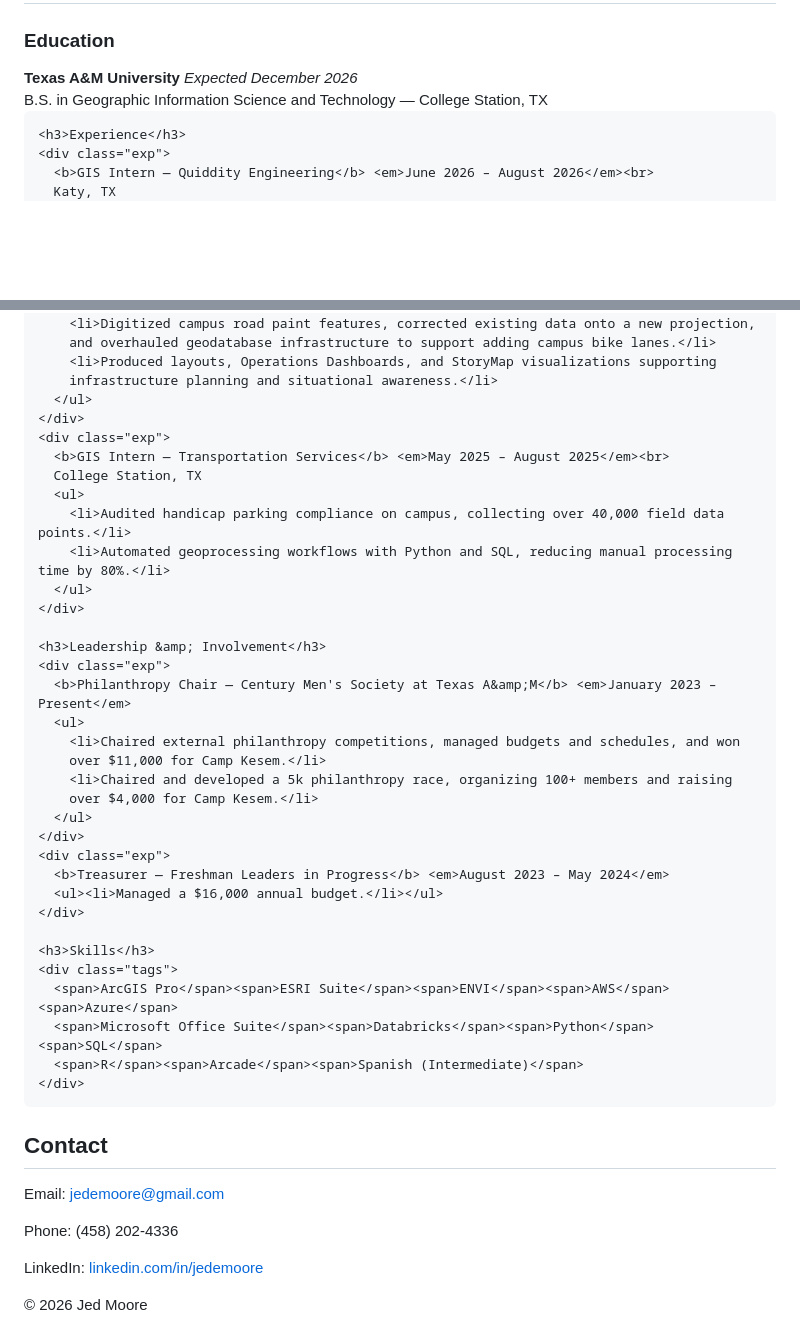
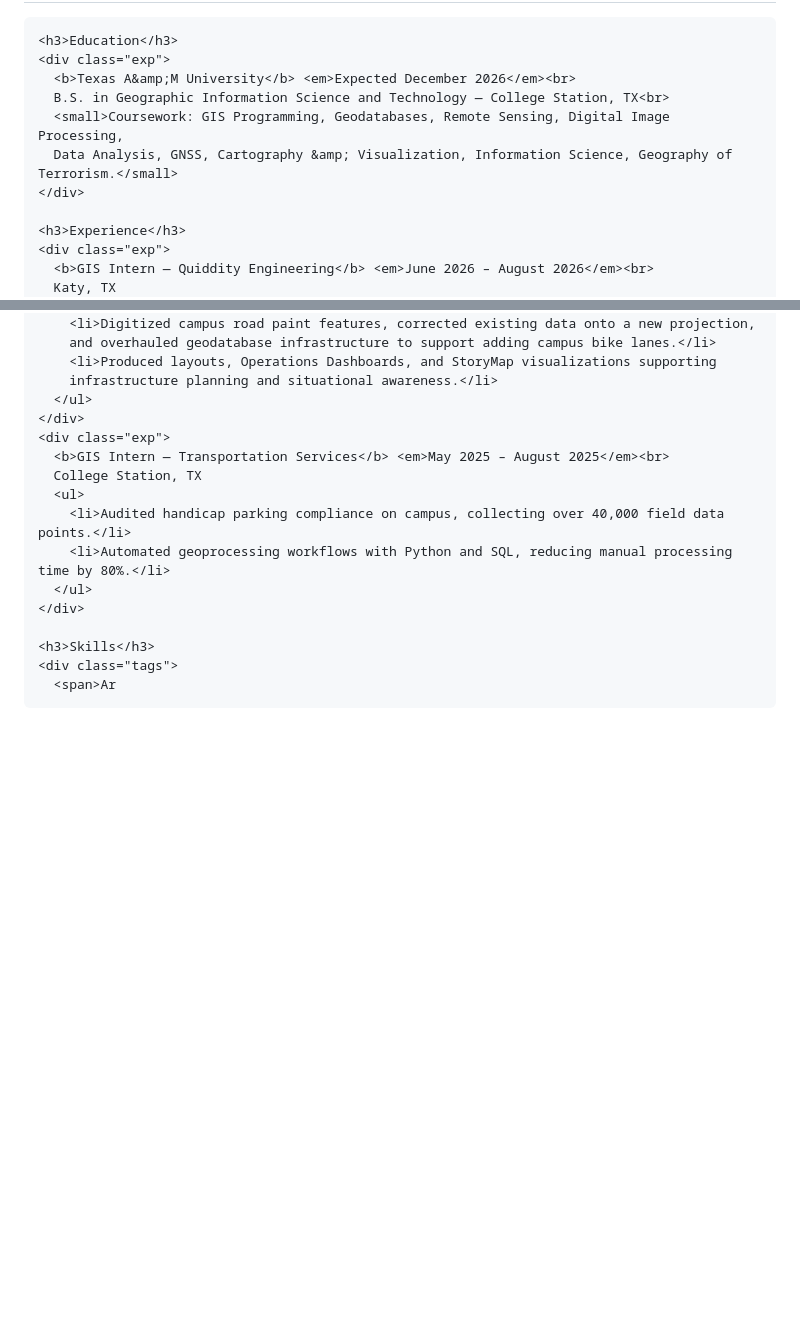
Before and after one commit to jedemoore/jedemoore.github.io, a Markdown page: README.md, 2 parts joined by grey strips. Rendered like a GitHub page; blank space fills up the shorter version.

```diff
--- a/README.md
+++ b/README.md
@@ -120,7 +159,9 @@
     <h3>Education</h3>
     <div class="exp">
       <b>Texas A&amp;M University</b> <em>Expected December 2026</em><br>
-      B.S. in Geographic Information Science and Technology — College Station, TX
+      B.S. in Geographic Information Science and Technology — College Station, TX<br>
+      <small>Coursework: GIS Programming, Geodatabases, Remote Sensing, Digital Image Processing,
+      Data Analysis, GNSS, Cartography &amp; Visualization, Information Science, Geography of Terrorism.</small>
     </div>
 
     <h3>Experience</h3>
@@ -154,50 +195,6 @@
       </ul>
     </div>
 
-    <h3>Leadership &amp; Involvement</h3>
-    <div class="exp">
-      <b>Philanthropy Chair — Century Men's Society at Texas A&amp;M</b> <em>January 2023 – Present</em>
-      <ul>
-        <li>Chaired external philanthropy competitions, managed budgets and schedules, and won
-        over $11,000 for Camp Kesem.</li>
-        <li>Chaired and developed a 5k philanthropy race, organizing 100+ members and raising
-        over $4,000 for Camp Kesem.</li>
-      </ul>
-    </div>
-    <div class="exp">
-      <b>Treasurer — Freshman Leaders in Progress</b> <em>August 2023 – May 2024</em>
-      <ul><li>Managed a $16,000 annual budget.</li></ul>
-    </div>
-
     <h3>Skills</h3>
     <div class="tags">
-      <span>ArcGIS Pro</span><span>ESRI Suite</span><span>ENVI</span><span>AWS</span><span>Azure</span>
-      <span>Microsoft Office Suite</span><span>Databricks</span><span>Python</span><span>SQL</span>
-      <span>R</span><span>Arcade</span><span>Spanish (Intermediate)</span>
-    </div>
-  </section>
-
-  <section id="contact">
-    <h2>Contact</h2>
-    <p>Email: <a href="mailto:jedemoore@gmail.com">jedemoore@gmail.com</a></p>
-    <p>Phone: (458) 202-4336</p>
-    <p>LinkedIn: <a href="https://www.linkedin.com/in/jedemoore">linkedin.com/in/jedemoore</a></p>
-  </section>
-</main>
-
-<footer>© 2026 Jed Moore</footer>
-
-<script src="https://unpkg.com/leaflet@1.9.4/dist/leaflet.js"></script>
-<script>
-  // Map data (stored inside this file).
-  // NOTE: Precise project coordinates were not provided in the source files.
-  // The point below marks the general South China Sea artificial-islands region
-  // (Spratly Islands area) for illustration. Replace with verified coordinates. [ADD]
-  var points = [
-    { lat: 9.55, lng: 112.9, title: "Spratly Islands region",
-      note: "General South China Sea artificial-islands study area (2013–2024). Exact coordinates: [ADD]" }
-  ];
-
-  var map = L.map('map').setView([9.55, 112.9], 5);
-  L.tileLayer('https://server.arcgisonline.com/ArcGIS/rest/services/World_Topo_Map/MapServer/tile/{z}/{y}/{x}',
-    { attribution: 'Tiles © Esri' }).addT
+      <span>Ar
```
Also changed, not shown: other parts of README.md (+77 -38 lines).
